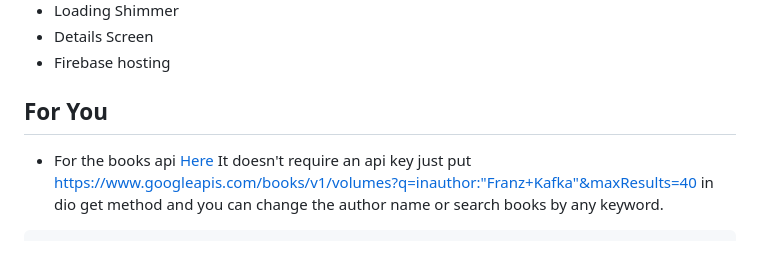
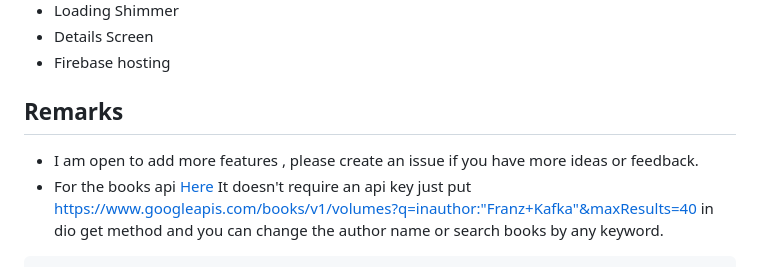
Before and after one commit to mo7amedaliEbaid/kafka, a Markdown page: README.md, the part around the change. Drawn GitHub-style.

````diff
--- a/README.md
+++ b/README.md
@@ -17,7 +17,8 @@ A flutter project for the novels and quotes of [Franz_Kafka](https://en.wikipedi
 - Details Screen
 - Firebase hosting
 
-## For You
+## Remarks
+- I am open to add more features , please create an issue if you have more ideas or feedback.
 - For the books api [Here](https://developers.google.com/books/docs/v1/using) It doesn't require an api key just put https://www.googleapis.com/books/v1/volumes?q=inauthor:"Franz+Kafka"&maxResults=40 in dio get method and you can change the author name or search books by any keyword.
 ```
  final response = await dio.get(
````
